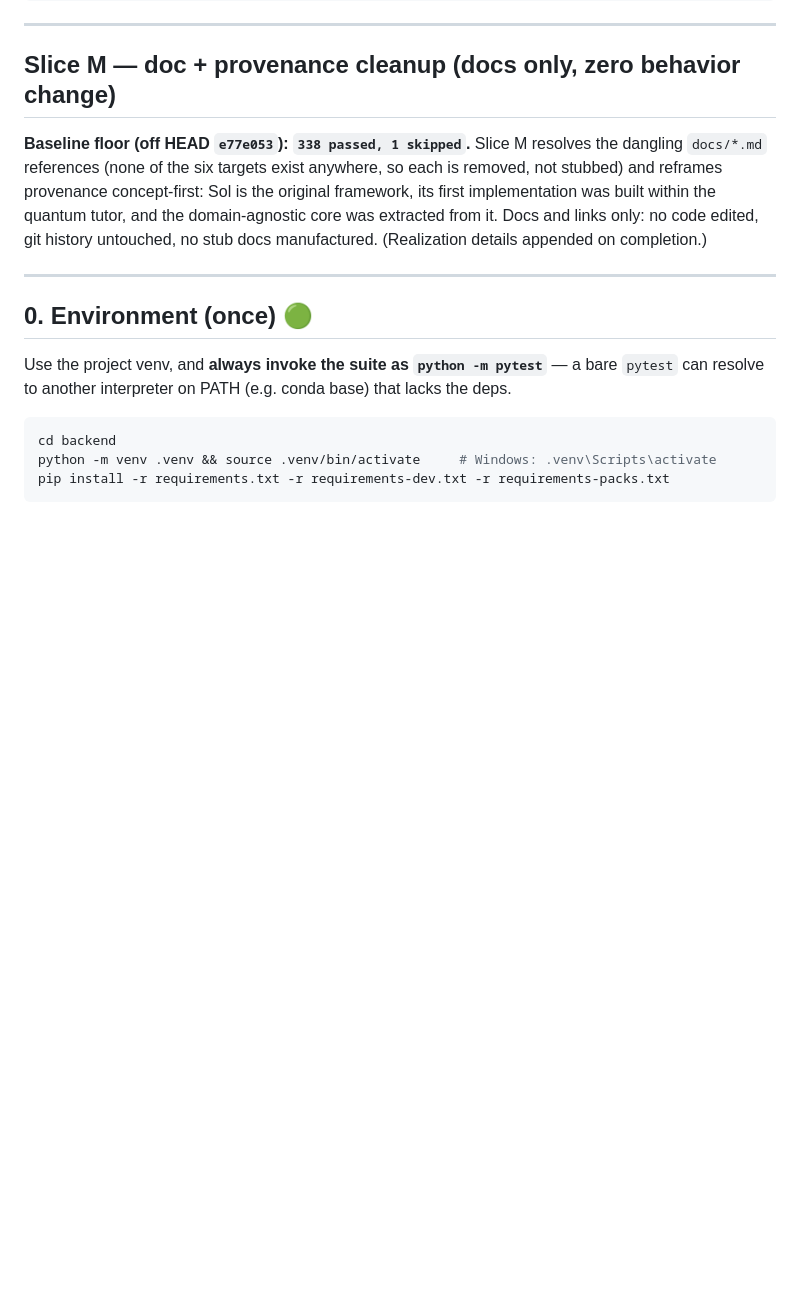
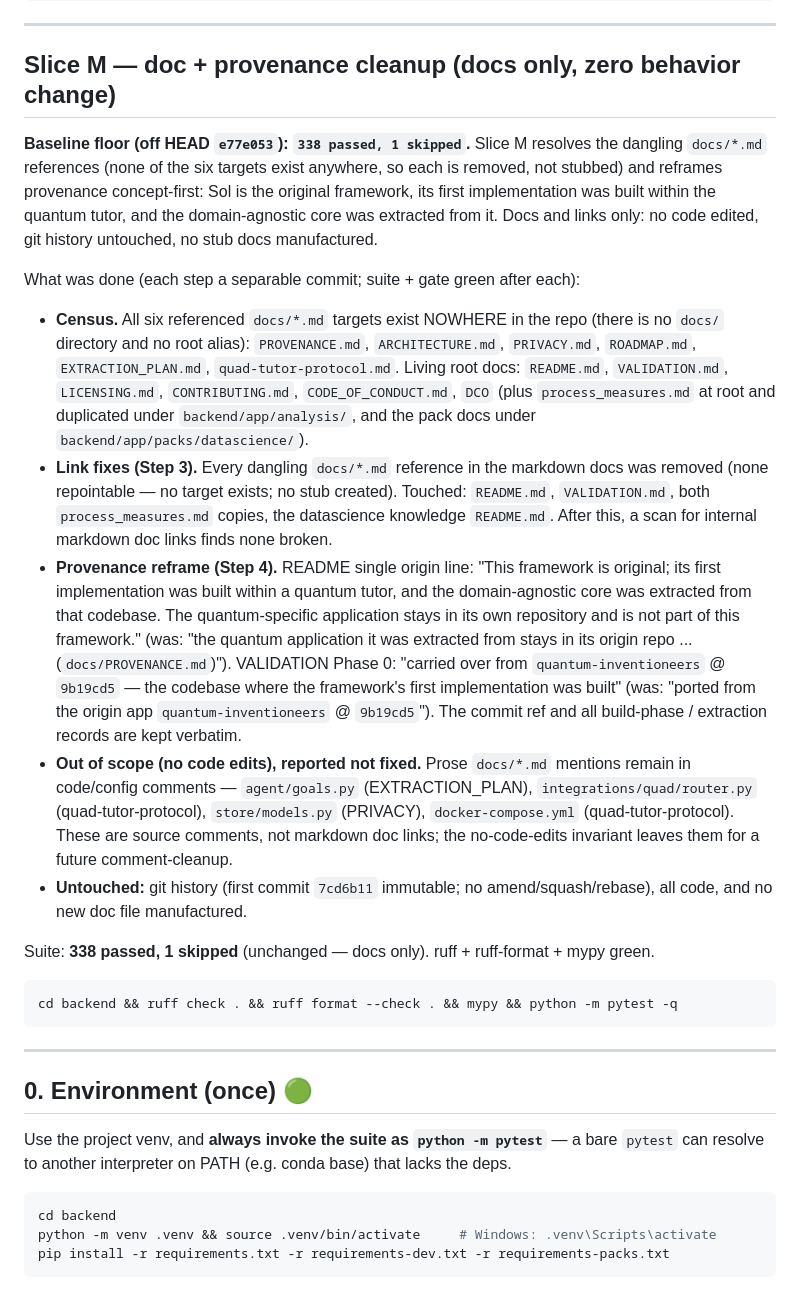
Before and after one commit to Annabelle0726/belay, a Markdown page: VALIDATION.md, the part around the change. Rendered like a GitHub page; blank space fills up the shorter version.

Commit message:
docs(validation): record the Slice M realization (census, link fixes, provenance reframe) (Slice M Step 6)

````diff
--- a/VALIDATION.md
+++ b/VALIDATION.md
@@ -1004,7 +1004,42 @@ dangling `docs/*.md` references (none of the six targets exist anywhere, so each
 removed, not stubbed) and reframes provenance concept-first: Sol is the original
 framework, its first implementation was built within the quantum tutor, and the
 domain-agnostic core was extracted from it. Docs and links only: no code edited, git
-history untouched, no stub docs manufactured. (Realization details appended on completion.)
+history untouched, no stub docs manufactured.
+
+What was done (each step a separable commit; suite + gate green after each):
+
+- **Census.** All six referenced `docs/*.md` targets exist NOWHERE in the repo (there is
+  no `docs/` directory and no root alias): `PROVENANCE.md`, `ARCHITECTURE.md`,
+  `PRIVACY.md`, `ROADMAP.md`, `EXTRACTION_PLAN.md`, `quad-tutor-protocol.md`. Living root
+  docs: `README.md`, `VALIDATION.md`, `LICENSING.md`, `CONTRIBUTING.md`,
+  `CODE_OF_CONDUCT.md`, `DCO` (plus `process_measures.md` at root and duplicated under
+  `backend/app/analysis/`, and the pack docs under `backend/app/packs/datascience/`).
+- **Link fixes (Step 3).** Every dangling `docs/*.md` reference in the markdown docs was
+  removed (none repointable — no target exists; no stub created). Touched: `README.md`,
+  `VALIDATION.md`, both `process_measures.md` copies, the datascience knowledge `README.md`.
+  After this, a scan for internal markdown doc links finds none broken.
+- **Provenance reframe (Step 4).** README single origin line: "This framework is original;
+  its first implementation was built within a quantum tutor, and the domain-agnostic core
+  was extracted from that codebase. The quantum-specific application stays in its own
+  repository and is not part of this framework." (was: "the quantum application it was
+  extracted from stays in its origin repo ... (`docs/PROVENANCE.md`)"). VALIDATION Phase 0:
+  "carried over from `quantum-inventioneers` @ `9b19cd5` — the codebase where the
+  framework's first implementation was built" (was: "ported from the origin app
+  `quantum-inventioneers` @ `9b19cd5`"). The commit ref and all build-phase / extraction
+  records are kept verbatim.
+- **Out of scope (no code edits), reported not fixed.** Prose `docs/*.md` mentions remain
+  in code/config comments — `agent/goals.py` (EXTRACTION_PLAN), `integrations/quad/router.py`
+  (quad-tutor-protocol), `store/models.py` (PRIVACY), `docker-compose.yml`
+  (quad-tutor-protocol). These are source comments, not markdown doc links; the no-code-edits
+  invariant leaves them for a future comment-cleanup.
+- **Untouched:** git history (first commit `7cd6b11` immutable; no amend/squash/rebase), all
+  code, and no new doc file manufactured.
+
+Suite: **338 passed, 1 skipped** (unchanged — docs only). ruff + ruff-format + mypy green.
+
+```bash
+cd backend && ruff check . && ruff format --check . && mypy && python -m pytest -q
+```
 
 ---
 
````
